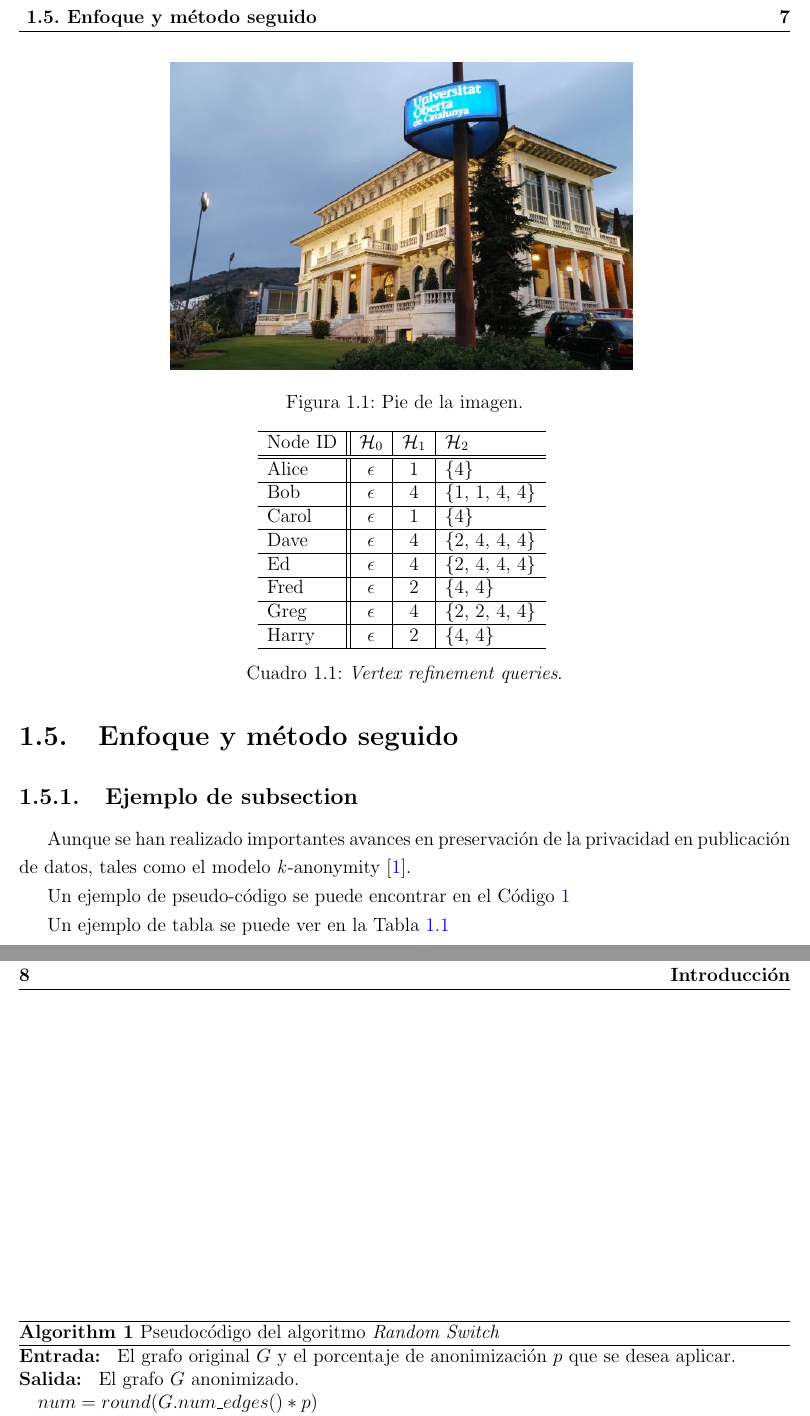
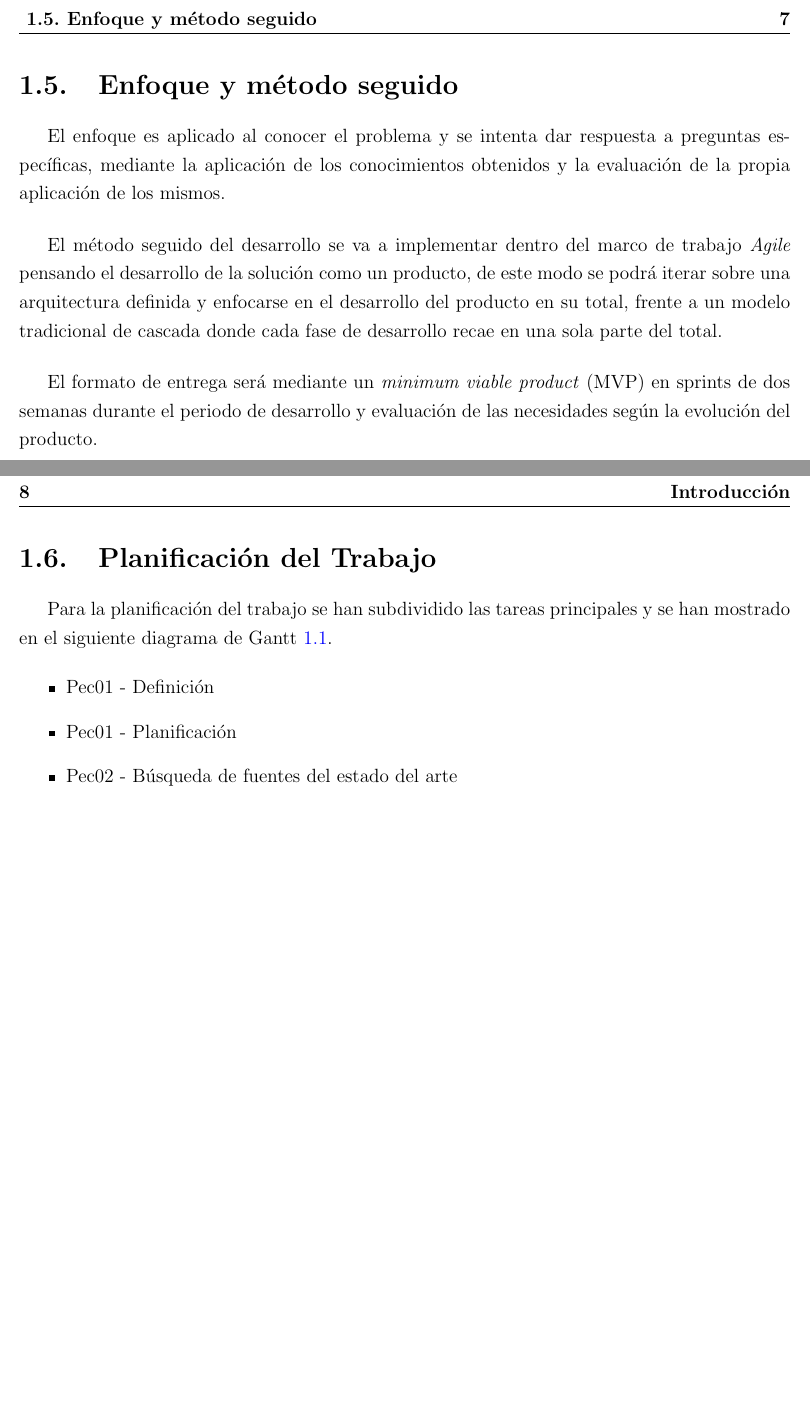
Before and after one commit to Gonmeso/TFM_Anomaly_Detection, a LaTeX book (Ejemplo-TFM.tex, which reads 1_introduccion.tex): two parts of pages 23 and 24 of 25 before the commit and two parts of pages 23 and 24 of 27 after it, joined at a grey line, cut so that both start at the same text, the shorter picture padded with empty space. Compiled offline with pdfLaTeX.

Commit message:
+Methodology +Planification +First draft of Pec01 ~Minor ortographic fixes

```diff
--- a/1_introduccion.tex
+++ b/1_introduccion.tex
@@ -40,3 +42,22 @@ La pérdida de control de los dispositivos o la fuga de información de los mism
 
 
 \section{Enfoque y método seguido}
+El enfoque es aplicado al conocer el problema y se intenta dar respuesta a preguntas específicas, mediante la aplicación de los conocimientos obtenidos y la evaluación de la propia aplicación de los mismos.  \par
+
+\vspace{0.5cm}
+
+El método seguido del desarrollo se va a implementar dentro del marco de trabajo \textit{Agile} pensando el desarrollo de la solución como un producto, de este modo se podrá iterar sobre una arquitectura definida y enfocarse en el desarrollo del producto en su total, frente a un modelo tradicional de cascada donde cada fase de desarrollo recae en una sola parte del total.
+
+\vspace{0.5cm}
+
+El formato de entrega será mediante un \textit{minimum viable product} (MVP) en sprints de dos semanas durante el periodo de desarrollo y evaluación de las necesidades según la evolución del producto.
+
+\section{Planificación del Trabajo}
+
+Para la planificación del trabajo se han subdividido las tareas principales y se han mostrado en el siguiente diagrama de Gantt \ref{fig:gantt}.
+
+\begin{itemize}
+    \item Pec01 - Definición
+    \item Pec01 - Planificación
+    \item Pec02 - Búsqueda de fuentes del estado del arte
+    \item Pec02 - Lectura de estado del arte
@@ -47,5 +79,2 @@ La pérdida de control de los dispositivos o la fuga de información de los mism
-\begin{figure}
+\begin{figure}[h]
 	\centering
-	\includegraphics[width=0.6\textwidth]{figs/image1.png}
-	\caption{Pie de la imagen.}
-	\label{fig:context-anoni1}
@@ -54,15 +84,0 @@ La pérdida de control de los dispositivos o la fuga de información de los mism
-\subsection{Ejemplo de subsection}
-
-Aunque se han realizado importantes avances en preservación de la privacidad en publicación de datos, tales como el modelo \textit{k}-anonymity \cite{Sweeney:2002}.
-
-Un ejemplo de pseudo-código se puede encontrar en el Código \ref{code:RandomSwitch-1}
-
-\begin{algorithm}
-	\caption{Pseudocódigo del algoritmo \textit{Random Switch}}
-	\label{code:RandomSwitch-1}
-	\begin{algorithmic}
-		\REQUIRE{El grafo original $G$ y el porcentaje de anonimización $p$ que se desea aplicar.}
-		\ENSURE{El grafo $G$ anonimizado.}
-		\STATE $num = round(G.num\_edges() * p)$
-		\STATE $i = 0$
-		\WHILE {$i < num$}
@@ -83,31 +84,0 @@ Un ejemplo de pseudo-código se puede encontrar en el Código \ref{code:RandomSw
-\end{algorithm}
-
-Un ejemplo de tabla se puede ver en la Tabla \ref{table:ejemplo_vertex_refi_query}
-
-\begin{table}
-	\centering{}
-	\begin{tabular}{ l || c | c | l }
-		\hline
-		Node ID & $\mathcal{H}_{0}$ & $\mathcal{H}_{1}$ & $\mathcal{H}_{2}$ \\
-		\hline
-		\hline
-		Alice & $\epsilon$ & 1 & \{4\}  \\
-		\hline
-		Bob & $\epsilon$ & 4 & \{1, 1, 4, 4\}  \\
-		\hline
-		Carol & $\epsilon$ & 1 & \{4\}  \\
-		\hline
-		Dave & $\epsilon$ & 4 & \{2, 4, 4, 4\}  \\
-		\hline
-		Ed & $\epsilon$ & 4 & \{2, 4, 4, 4\}  \\
-		\hline
-		Fred & $\epsilon$ & 2 & \{4, 4\}  \\
-		\hline
-		Greg & $\epsilon$ & 4 & \{2, 2, 4, 4\}  \\
-		\hline
-		Harry & $\epsilon$ & 2 & \{4, 4\}  \\
-		\hline
-	\end{tabular}
-	\caption{\textit{Vertex refinement queries}.}
-	\label{table:ejemplo_vertex_refi_query}
-\end{table}
```
Also changed, not shown: 0_resumen.tex (+3 -3 lines), 0_titulo.tex (+1 -1 lines), Ejemplo-TFM.tex (+1 -1 lines), figs/gantt_init.PNG (added), misc/Paginas_visitadas.txt (renamed from Paginas_visitadas.txt), misc/gantt_init.PNG (added), 1_introduccion.tex (41 more changed lines).
